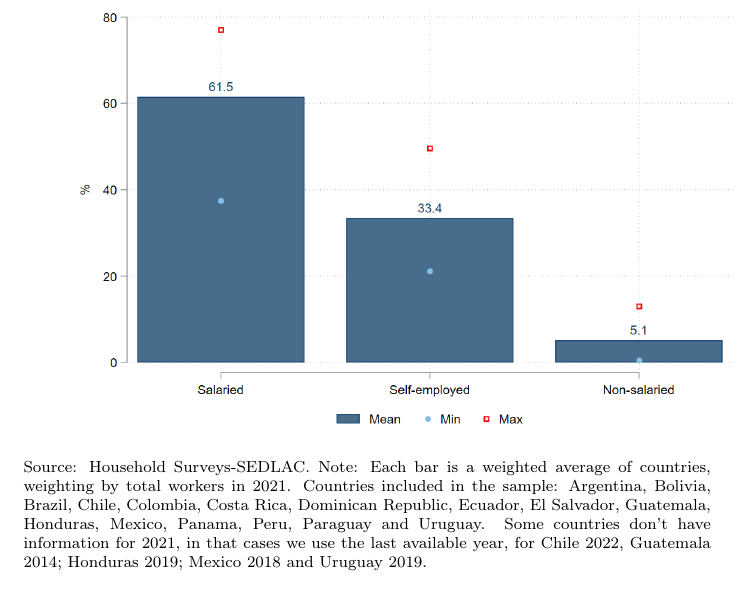
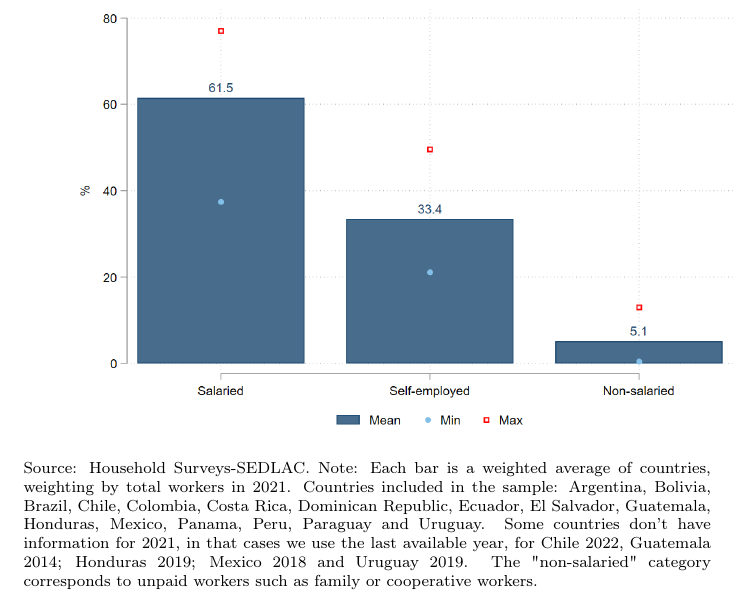
Before and after one commit to nath-gonzalez/informality-trends, a LaTeX paper (informality trends.tex): part of page 7 of 17, cut so that both start at the same text. Compiled offline with pdfLaTeX.

Commit message:
Updates from Overleaf

```diff
--- a/informality trends.tex
+++ b/informality trends.tex
@@ -92,7 +92,7 @@ Figures \ref{fig:labmarket1} and \ref{fig:labmarket2} shows the structure of the
         \includegraphics[scale=.3]{latex/figures/Snapshot/Structure of employment.png}
         \label{fig:employment}
         \footnotesize{Source: Household Surveys-SEDLAC.}
-        \footnotesize{Note: Each bar is a weighted average of countries, weighting by total workers in 2021. Countries included in the sample: Argentina, Bolivia, Brazil, Chile, Colombia, Costa Rica, Dominican Republic, Ecuador, El Salvador, Guatemala, Honduras, Mexico, Panama, Peru, Paraguay and Uruguay. Some countries don’t have information for 2021, in that cases we use the last available year, for Chile 2022, Guatemala 2014; Honduras 2019; Mexico 2018 and Uruguay 2019.}
+        \footnotesize{Note: Each bar is a weighted average of countries, weighting by total workers in 2021. Countries included in the sample: Argentina, Bolivia, Brazil, Chile, Colombia, Costa Rica, Dominican Republic, Ecuador, El Salvador, Guatemala, Honduras, Mexico, Panama, Peru, Paraguay and Uruguay. Some countries don’t have information for 2021, in that cases we use the last available year, for Chile 2022, Guatemala 2014; Honduras 2019; Mexico 2018 and Uruguay 2019. The "non-salaried" category corresponds to unpaid workers such as family or cooperative workers.}
         \end{figure}
 
 
```
